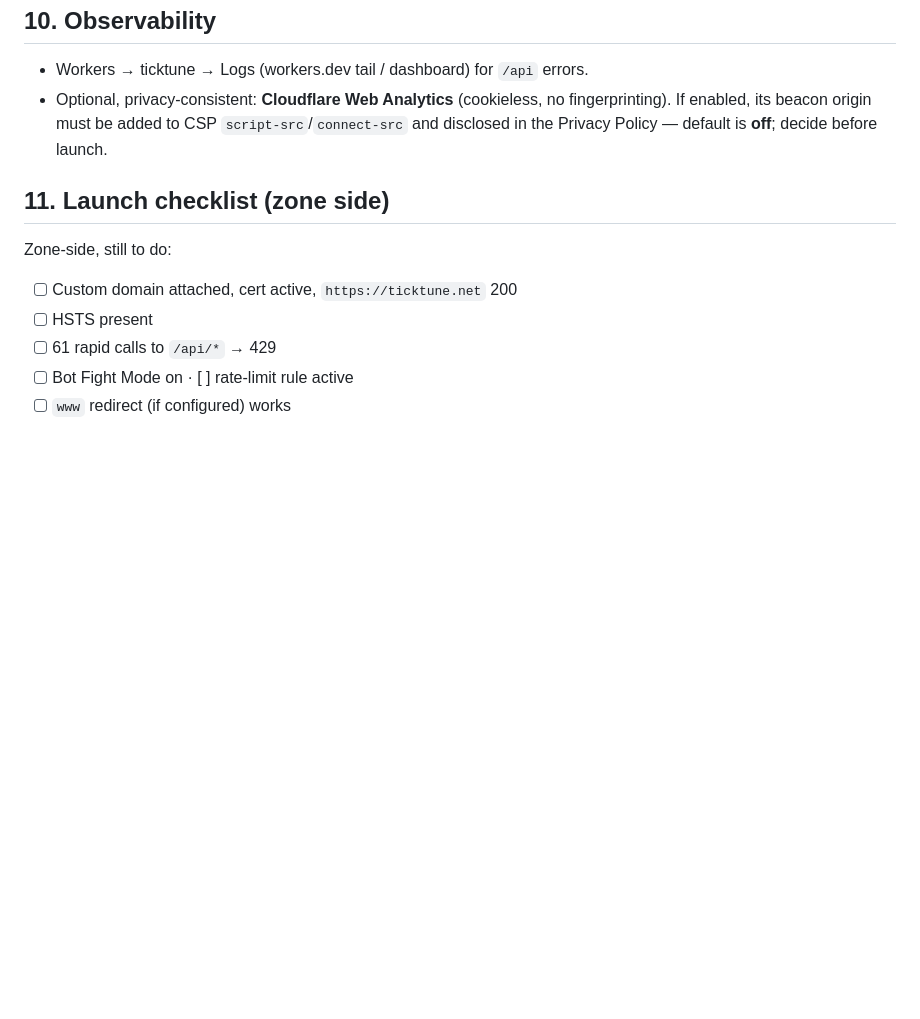
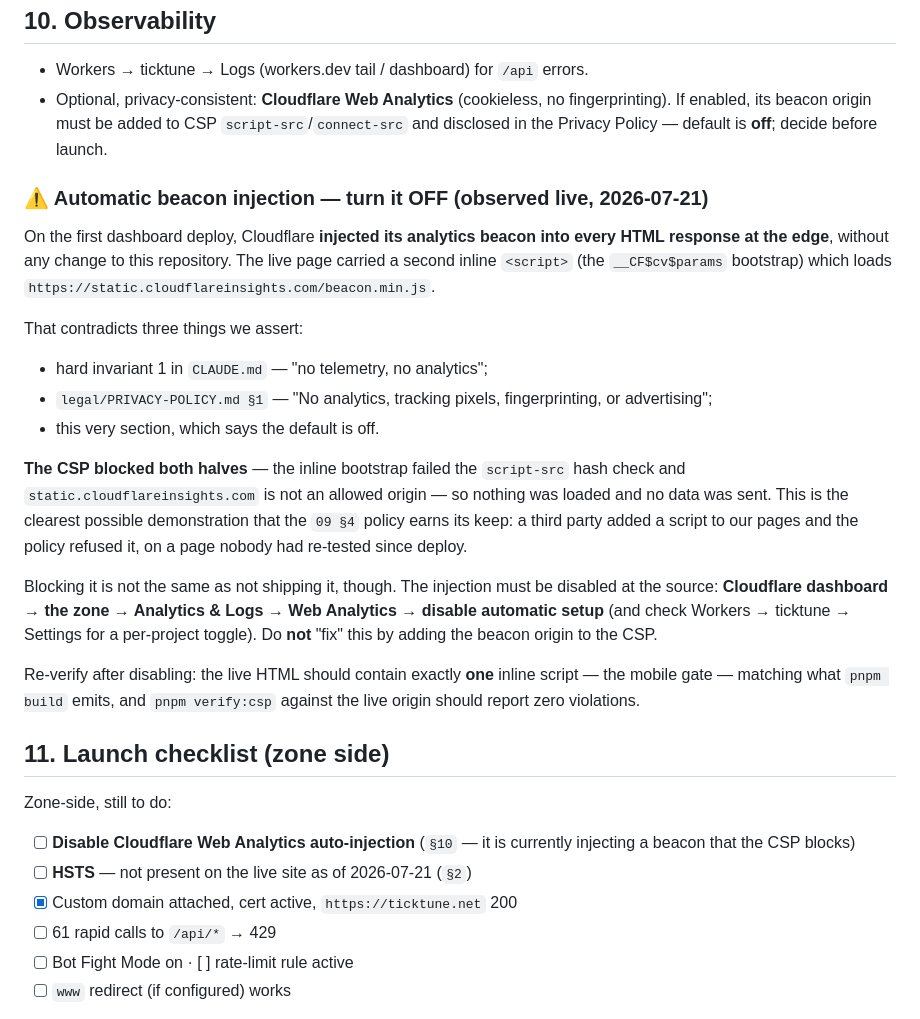
Before and after one commit to poli0981/ticktune, a Markdown page: docs/10-CLOUDFLARE-SETUP.md, the part around the change. GitHub-like rendering; blank space fills up the shorter version.

Commit message:
docs: Cloudflare is injecting an analytics beacon into live pages — CSP blocked it
Testing the deployed site turned up something no local check could: Cloudflare
injects its Web Analytics beacon into every HTML response at the edge, with no
change to this repository. The live /app/ carries TWO inline scripts where our
build emits exactly one — ours is the mobile gate, the other is Cloudflare's
__CF$cv$params bootstrap, which loads static.cloudflareinsights.com/beacon.min.js.

That contradicts hard invariant 1 in CLAUDE.md ("no telemetry, no analytics"),
legal/PRIVACY-POLICY.md §1 ("No analytics, tracking pixels, fingerprinting, or
advertising"), and docs/10 §10's own statement that the default is off.

The CSP refused both halves: the inline bootstrap failed the script-src hash
check and the beacon origin is not allowed. Nothing loaded, nothing was sent.
This is the strongest argument yet for having shipped the policy enforcing in P1
rather than deferring it to P7 — a third party added a script to our pages and
the policy rejected it, on a page nobody had re-tested since the deploy.

Blocked is not the same as not shipped, so this is recorded as a zone action:
disable Web Analytics auto-injection in the dashboard. Explicitly NOT to be
"fixed" by allowlisting the beacon origin, which is the tempting wrong move when
a CSP violation shows up in the console.

Also recorded: HSTS is absent from live responses (docs/10 §2 asks for
max-age=15552000), and the launch checklist now reflects what is actually done
versus outstanding.

Co-Authored-By: Claude Opus 4.8 <noreply@anthropic.com>

```diff
--- a/docs/10-CLOUDFLARE-SETUP.md
+++ b/docs/10-CLOUDFLARE-SETUP.md
@@ -122,12 +122,45 @@ keep working once loaded. (Full offline PWA is post-1.0, `16 §post`.)
   `script-src`/`connect-src` and disclosed in the Privacy Policy — default is
   **off**; decide before launch.
 
+### ⚠️ Automatic beacon injection — turn it OFF (observed live, 2026-07-21)
+
+On the first dashboard deploy, Cloudflare **injected its analytics beacon into
+every HTML response at the edge**, without any change to this repository. The
+live page carried a second inline `<script>` (the `__CF$cv$params` bootstrap)
+which loads `https://static.cloudflareinsights.com/beacon.min.js`.
+
+That contradicts three things we assert:
+
+- hard invariant 1 in `CLAUDE.md` — "no telemetry, no analytics";
+- `legal/PRIVACY-POLICY.md §1` — "No analytics, tracking pixels, fingerprinting,
+  or advertising";
+- this very section, which says the default is off.
+
+**The CSP blocked both halves** — the inline bootstrap failed the
+`script-src` hash check and `static.cloudflareinsights.com` is not an allowed
+origin — so nothing was loaded and no data was sent. This is the clearest
+possible demonstration that the `09 §4` policy earns its keep: a third party
+added a script to our pages and the policy refused it, on a page nobody had
+re-tested since deploy.
+
+Blocking it is not the same as not shipping it, though. The injection must be
+disabled at the source: **Cloudflare dashboard → the zone → Analytics & Logs →
+Web Analytics → disable automatic setup** (and check Workers → ticktune →
+Settings for a per-project toggle). Do **not** "fix" this by adding the beacon
+origin to the CSP.
+
+Re-verify after disabling: the live HTML should contain exactly **one** inline
+script — the mobile gate — matching what `pnpm build` emits, and
+`pnpm verify:csp` against the live origin should report zero violations.
+
 ## 11. Launch checklist (zone side)
 
 Zone-side, still to do:
 
-- [ ] Custom domain attached, cert active, `https://ticktune.net` 200
-- [ ] HSTS present
+- [ ] **Disable Cloudflare Web Analytics auto-injection** (`§10` — it is
+      currently injecting a beacon that the CSP blocks)
+- [ ] **HSTS** — not present on the live site as of 2026-07-21 (`§2`)
+- [x] Custom domain attached, cert active, `https://ticktune.net` 200
 - [ ] 61 rapid calls to `/api/*` → 429
 - [ ] Bot Fight Mode on · [ ] rate-limit rule active
 - [ ] `www` redirect (if configured) works
```
